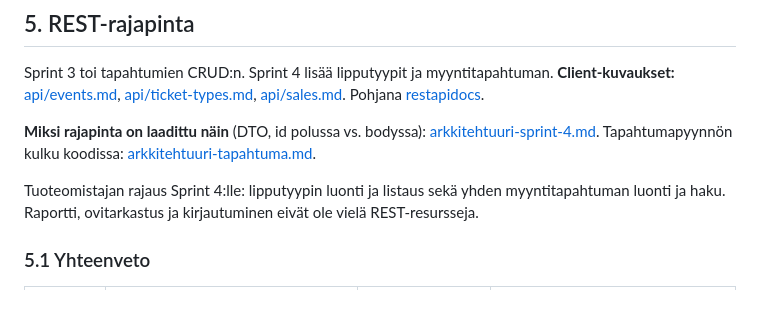
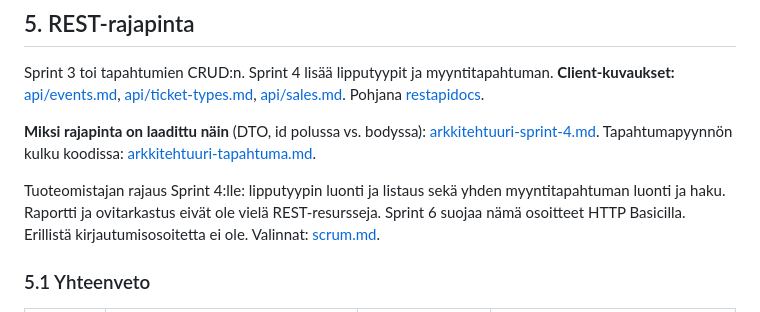
Before and after one commit to petlappa/ohjelmistoprojekti1, a Markdown page: docs/dokumentaatio.md, the part around the change. Drawn GitHub-style.

```diff
--- a/docs/dokumentaatio.md
+++ b/docs/dokumentaatio.md
@@ -479,7 +479,7 @@ Sprint 3 toi tapahtumien CRUD:n. Sprint 4 lisää lipputyypit ja myyntitapahtuma
 
 **Miksi rajapinta on laadittu näin** (DTO, id polussa vs. bodyssa): [arkkitehtuuri-sprint-4.md](arkkitehtuuri-sprint-4.md). Tapahtumapyynnön kulku koodissa: [arkkitehtuuri-tapahtuma.md](arkkitehtuuri-tapahtuma.md).
 
-Tuoteomistajan rajaus Sprint 4:lle: lipputyypin luonti ja listaus sekä yhden myyntitapahtuman luonti ja haku. Raportti, ovitarkastus ja kirjautuminen eivät ole vielä REST-resursseja.
+Tuoteomistajan rajaus Sprint 4:lle: lipputyypin luonti ja listaus sekä yhden myyntitapahtuman luonti ja haku. Raportti ja ovitarkastus eivät ole vielä REST-resursseja. Sprint 6 suojaa nämä osoitteet HTTP Basicilla. Erillistä kirjautumisosoitetta ei ole. Valinnat: [scrum.md](scrum.md#sprint-6--http-basic).
 
 ### 5.1 Yhteenveto
 
```
Also changed, not shown: docs/scrum.md (+15 -0 lines).
